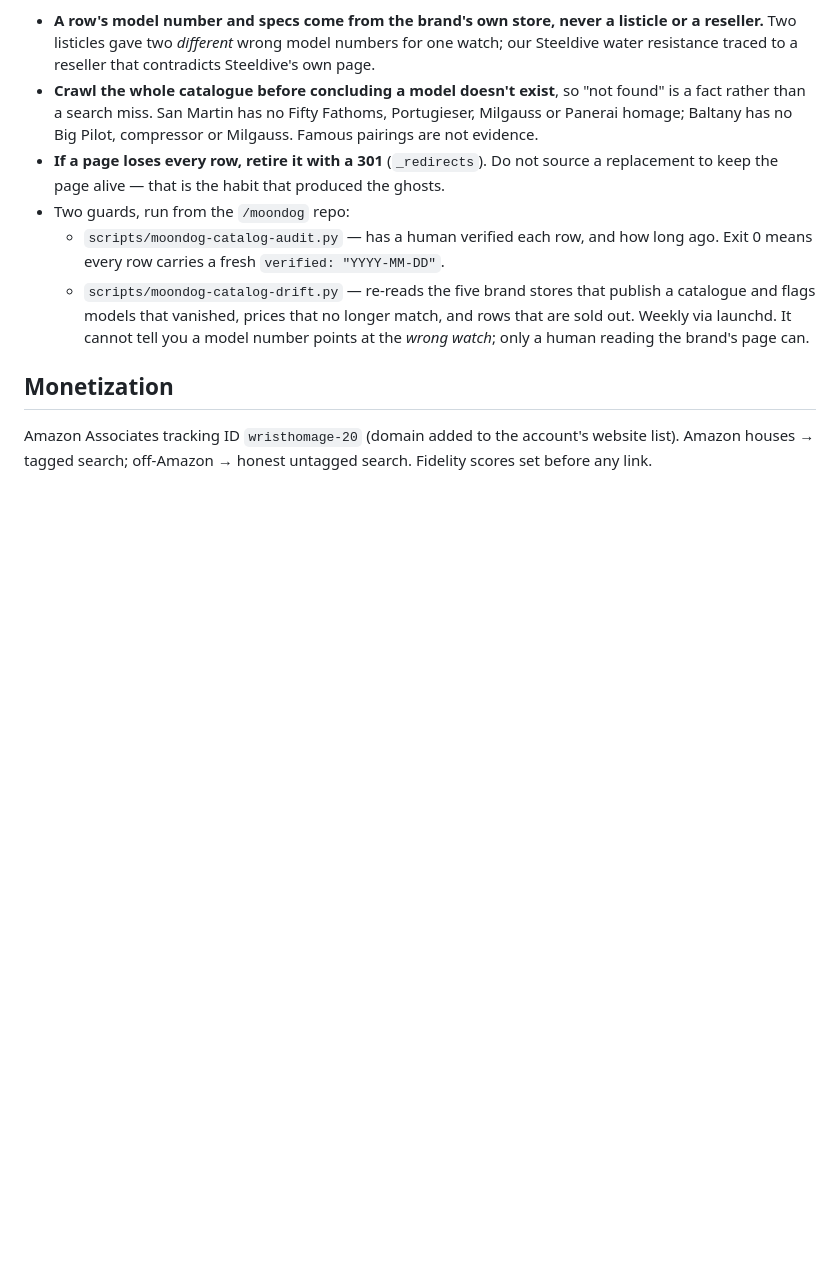
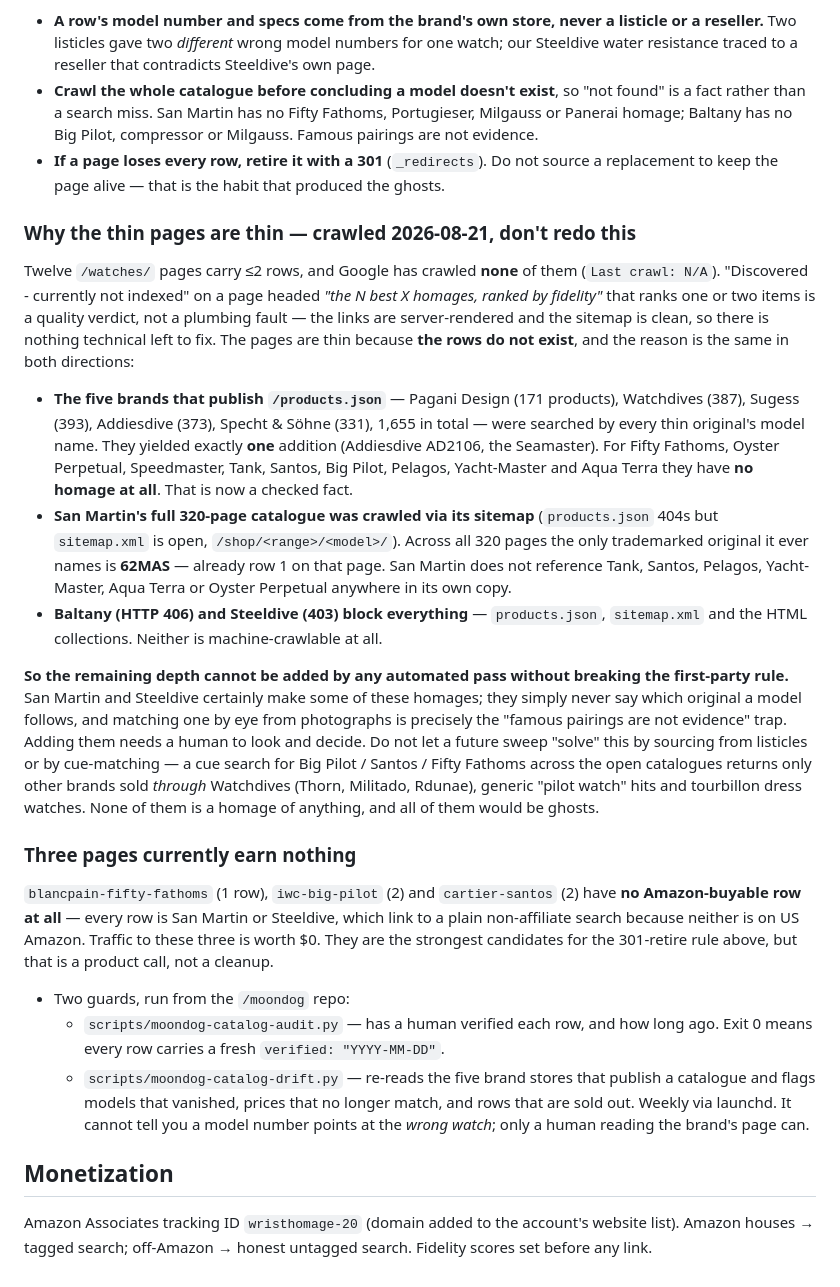
Before and after one commit to daria-kopaliani/wristhomage, a Markdown page: README.md, the part around the change. GitHub-like rendering; blank space fills up the shorter version.

Commit message:
README: record why the thin pages are thin, so nobody crawls this again
Twelve /watches/ pages carry <=2 rows and Google has crawled none of them. The
links are server-rendered and the sitemap is clean, so the thinness is the
problem, not the plumbing — and the rows are missing because they do not exist,
not because nobody looked.

Writes down what was actually crawled on 2026-08-21 so the next sweep starts
where this one stopped:

  · the five brands publishing /products.json — 1,655 products — searched by every
    thin original's model name: ONE addition (Addiesdive AD2106). Nine of the
    twelve originals have no homage at those brands at all.
  · San Martin's full 320-page catalogue, crawled via sitemap.xml (products.json
    404s, sitemap is open): across every page the only trademarked original it
    ever names is 62MAS, which is already row 1 there.
  · Baltany 406 and Steeldive 403 on everything — not machine-crawlable.

So the rest cannot be added by any automated pass without breaking the
first-party rule. San Martin and Steeldive do make some of these; they just never
say which original a model follows, and deciding by eye from photographs is the
"famous pairings are not evidence" trap. It needs a human.

Also records the anti-pattern explicitly, because it is the tempting one: a cue
search (flieger / square case / vintage military) across the open catalogues
returns other brands sold THROUGH Watchdives, generic pilot watches and
tourbillon dress watches. Every one would be a ghost row.

And flags that blancpain-fifty-fathoms, iwc-big-pilot and cartier-santos have no
Amazon-buyable row at all, so traffic to them earns $0 — candidates for the
existing 301-retire rule, but that is Daria's call.

```diff
--- a/README.md
+++ b/README.md
@@ -36,6 +36,42 @@ so the rules below are not bureaucracy — they are the fix for a proven failure
   homage; Baltany has no Big Pilot, compressor or Milgauss. Famous pairings are not evidence.
 - **If a page loses every row, retire it with a 301** (`_redirects`). Do not source a replacement
   to keep the page alive — that is the habit that produced the ghosts.
+
+### Why the thin pages are thin — crawled 2026-08-21, don't redo this
+
+Twelve `/watches/` pages carry ≤2 rows, and Google has crawled **none** of them (`Last crawl: N/A`).
+"Discovered - currently not indexed" on a page headed *"the N best X homages, ranked by fidelity"*
+that ranks one or two items is a quality verdict, not a plumbing fault — the links are
+server-rendered and the sitemap is clean, so there is nothing technical left to fix. The pages are
+thin because **the rows do not exist**, and the reason is the same in both directions:
+
+- **The five brands that publish `/products.json`** — Pagani Design (171 products), Watchdives
+  (387), Sugess (393), Addiesdive (373), Specht & Söhne (331), 1,655 in total — were searched by
+  every thin original's model name. They yielded exactly **one** addition (Addiesdive AD2106, the
+  Seamaster). For Fifty Fathoms, Oyster Perpetual, Speedmaster, Tank, Santos, Big Pilot, Pelagos,
+  Yacht-Master and Aqua Terra they have **no homage at all**. That is now a checked fact.
+- **San Martin's full 320-page catalogue was crawled via its sitemap** (`products.json` 404s but
+  `sitemap.xml` is open, `/shop/<range>/<model>/`). Across all 320 pages the only trademarked
+  original it ever names is **62MAS** — already row 1 on that page. San Martin does not reference
+  Tank, Santos, Pelagos, Yacht-Master, Aqua Terra or Oyster Perpetual anywhere in its own copy.
+- **Baltany (HTTP 406) and Steeldive (403) block everything** — `products.json`, `sitemap.xml` and
+  the HTML collections. Neither is machine-crawlable at all.
+
+**So the remaining depth cannot be added by any automated pass without breaking the first-party
+rule.** San Martin and Steeldive certainly make some of these homages; they simply never say which
+original a model follows, and matching one by eye from photographs is precisely the "famous pairings
+are not evidence" trap. Adding them needs a human to look and decide. Do not let a future sweep
+"solve" this by sourcing from listicles or by cue-matching — a cue search for Big Pilot / Santos /
+Fifty Fathoms across the open catalogues returns only other brands sold *through* Watchdives (Thorn,
+Militado, Rdunae), generic "pilot watch" hits and tourbillon dress watches. None of them is a homage
+of anything, and all of them would be ghosts.
+
+### Three pages currently earn nothing
+
+`blancpain-fifty-fathoms` (1 row), `iwc-big-pilot` (2) and `cartier-santos` (2) have **no
+Amazon-buyable row at all** — every row is San Martin or Steeldive, which link to a plain
+non-affiliate search because neither is on US Amazon. Traffic to these three is worth $0. They are
+the strongest candidates for the 301-retire rule above, but that is a product call, not a cleanup.
 - Two guards, run from the `/moondog` repo:
   - `scripts/moondog-catalog-audit.py` — has a human verified each row, and how long ago.
     Exit 0 means every row carries a fresh `verified: "YYYY-MM-DD"`.
```
